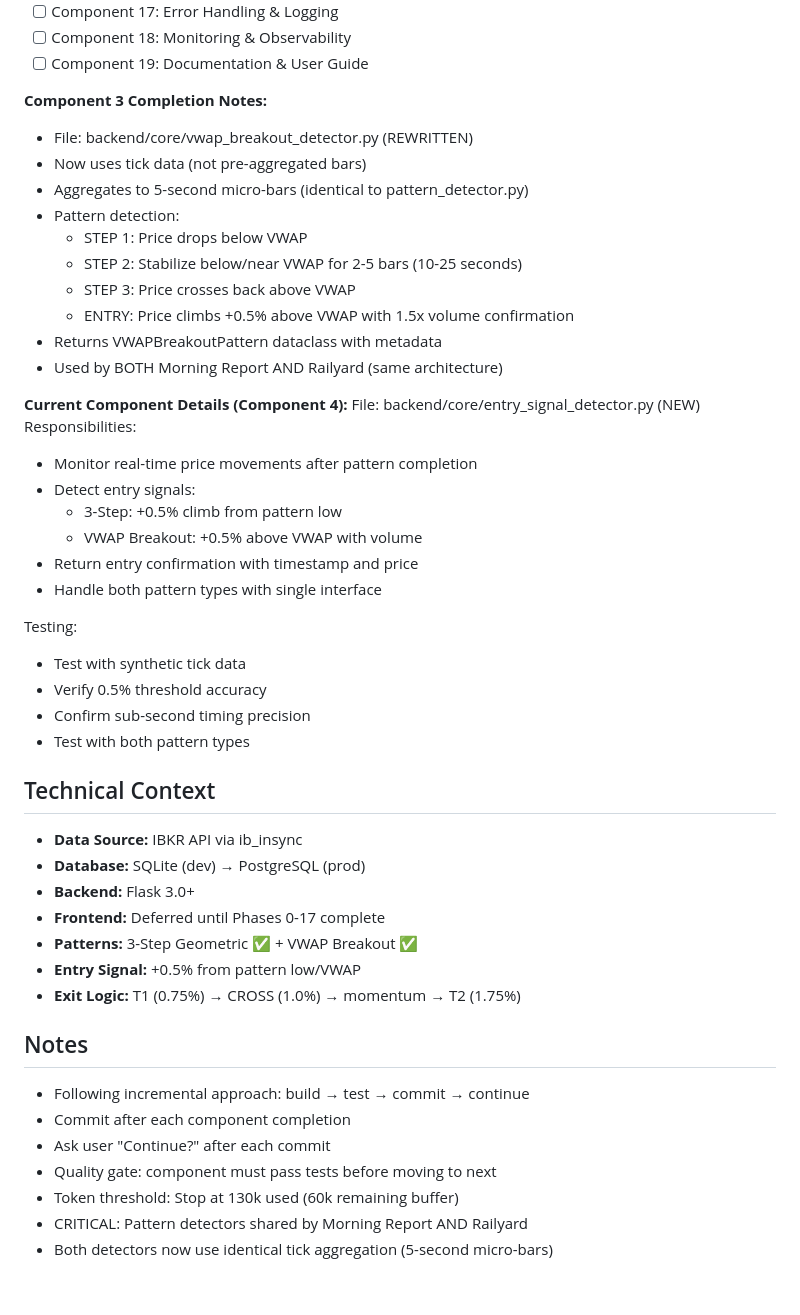
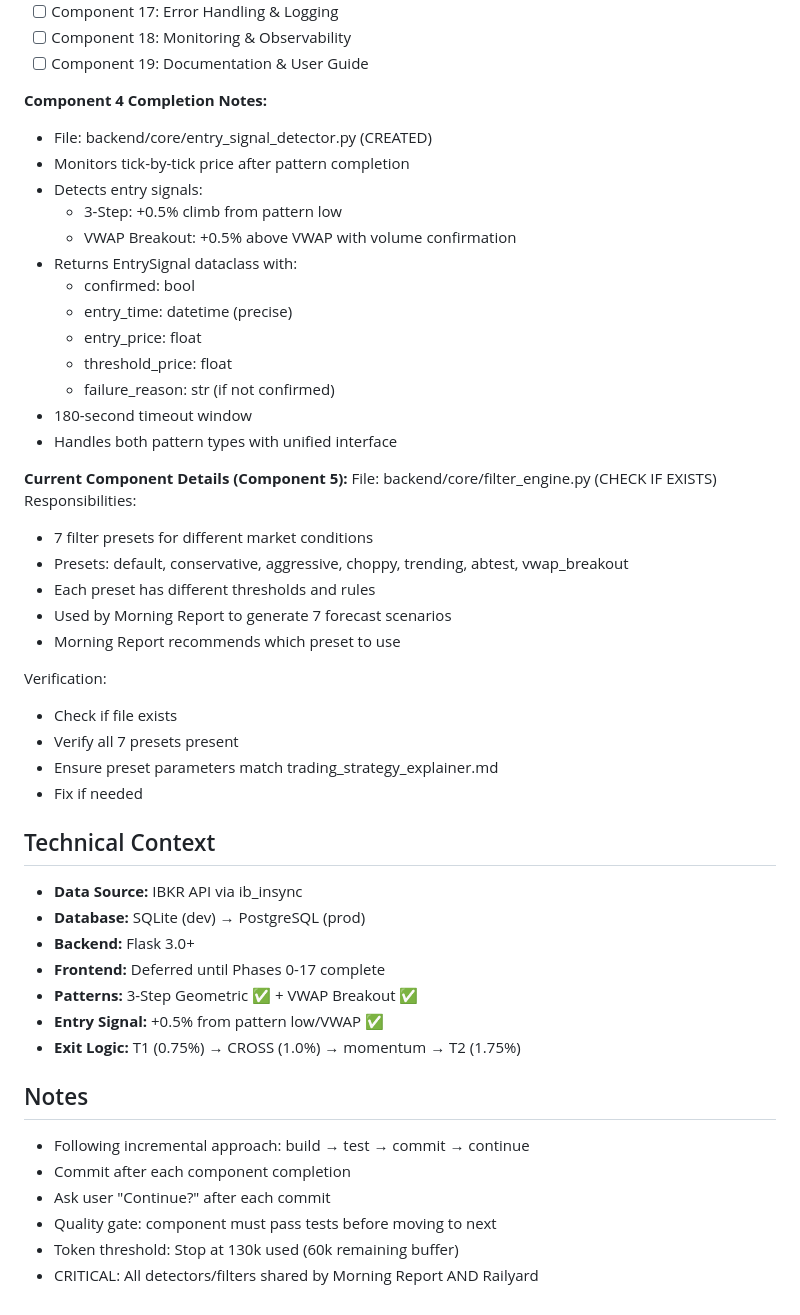
Before and after one commit to fromnineteen80/LRBF, a Markdown page: docs/project/project_state.md, the part around the change printed below. Drawn GitHub-style.

Commit message:
Phase 0: Mark Component 4 complete, start Component 5

```diff
--- a/docs/project/project_state.md
+++ b/docs/project/project_state.md
@@ -44,33 +43,35 @@
 - [ ] Component 18: Monitoring & Observability
 - [ ] Component 19: Documentation & User Guide
 
-**Component 3 Completion Notes:**
-- File: backend/core/vwap_breakout_detector.py (REWRITTEN)
-- Now uses tick data (not pre-aggregated bars)
-- Aggregates to 5-second micro-bars (identical to pattern_detector.py)
-- Pattern detection:
-  - STEP 1: Price drops below VWAP
-  - STEP 2: Stabilize below/near VWAP for 2-5 bars (10-25 seconds)
-  - STEP 3: Price crosses back above VWAP
-  - ENTRY: Price climbs +0.5% above VWAP with 1.5x volume confirmation
-- Returns VWAPBreakoutPattern dataclass with metadata
-- Used by BOTH Morning Report AND Railyard (same architecture)
+**Component 4 Completion Notes:**
+- File: backend/core/entry_signal_detector.py (CREATED)
+- Monitors tick-by-tick price after pattern completion
+- Detects entry signals:
+  - 3-Step: +0.5% climb from pattern low
+  - VWAP Breakout: +0.5% above VWAP with volume confirmation
+- Returns EntrySignal dataclass with:
+  - confirmed: bool
+  - entry_time: datetime (precise)
+  - entry_price: float
+  - threshold_price: float
+  - failure_reason: str (if not confirmed)
+- 180-second timeout window
+- Handles both pattern types with unified interface
 
-**Current Component Details (Component 4):**
-File: backend/core/entry_signal_detector.py (NEW)
+**Current Component Details (Component 5):**
+File: backend/core/filter_engine.py (CHECK IF EXISTS)
 Responsibilities:
-- Monitor real-time price movements after pattern completion
-- Detect entry signals:
-  - 3-Step: +0.5% climb from pattern low
-  - VWAP Breakout: +0.5% above VWAP with volume
-- Return entry confirmation with timestamp and price
-- Handle both pattern types with single interface
+- 7 filter presets for different market conditions
+- Presets: default, conservative, aggressive, choppy, trending, abtest, vwap_breakout
+- Each preset has different thresholds and rules
+- Used by Morning Report to generate 7 forecast scenarios
+- Morning Report recommends which preset to use
 
-Testing:
-- Test with synthetic tick data
-- Verify 0.5% threshold accuracy
-- Confirm sub-second timing precision
-- Test with both pattern types
+Verification:
+- Check if file exists
+- Verify all 7 presets present
+- Ensure preset parameters match trading_strategy_explainer.md
+- Fix if needed
 
 ## Technical Context
 - **Data Source:** IBKR API via ib_insync
@@ -78,7 +79,7 @@ Testing:
 - **Backend:** Flask 3.0+
 - **Frontend:** Deferred until Phases 0-17 complete
 - **Patterns:** 3-Step Geometric ✅ + VWAP Breakout ✅
-- **Entry Signal:** +0.5% from pattern low/VWAP
+- **Entry Signal:** +0.5% from pattern low/VWAP ✅
 - **Exit Logic:** T1 (0.75%) → CROSS (1.0%) → momentum → T2 (1.75%)
 
 ## Notes
@@ -87,5 +88,4 @@ Testing:
 - Ask user "Continue?" after each commit
 - Quality gate: component must pass tests before moving to next
 - Token threshold: Stop at 130k used (60k remaining buffer)
-- CRITICAL: Pattern detectors shared by Morning Report AND Railyard
-- Both detectors now use identical tick aggregation (5-second micro-bars)
+- CRITICAL: All detectors/filters shared by Morning Report AND Railyard
```
Also changed, not shown: other parts of docs/project/project_state.md (+5 -6 lines).
